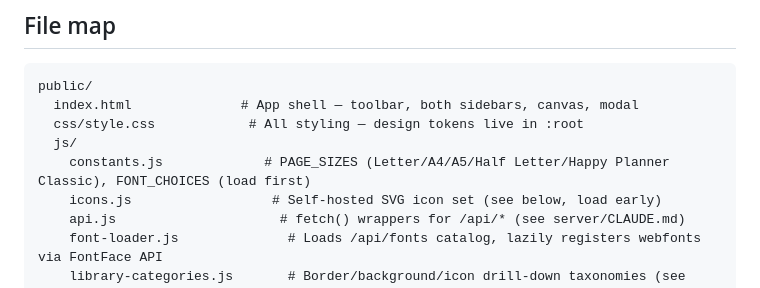
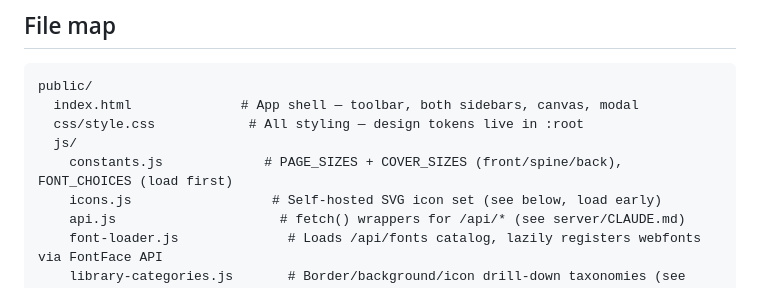
Before and after one commit to RobertGleim/DailyPlanner, a Markdown page: public/CLAUDE.md, the part around the change. GitHub-like rendering.

Commit message:
Add button to create book cover and implement cover page handling
- Add Add Cover button to Pages section in UI
- Implement COVER_SIZES in constants.js with front + spine + back dimensions
- Add page type tracking (page vs cover) in pages-manager.js
- Implement setCoverSize() method for cover canvas management
- Update switchToPage() to handle cover dimensions automatically
- Display Book Cover label in pages panel for cover pages
- Update public/CLAUDE.md to document cover sizing in constants.js

Co-authored-by: Copilot <223556219+Copilot@users.noreply.github.com>

```diff
--- a/public/CLAUDE.md
+++ b/public/CLAUDE.md
@@ -12,7 +12,7 @@ public/
   index.html              # App shell — toolbar, both sidebars, canvas, modal
   css/style.css            # All styling — design tokens live in :root
   js/
-    constants.js             # PAGE_SIZES (Letter/A4/A5/Half Letter/Happy Planner Classic), FONT_CHOICES (load first)
+    constants.js             # PAGE_SIZES + COVER_SIZES (front/spine/back), FONT_CHOICES (load first)
     icons.js                  # Self-hosted SVG icon set (see below, load early)
     api.js                     # fetch() wrappers for /api/* (see server/CLAUDE.md)
     font-loader.js              # Loads /api/fonts catalog, lazily registers webfonts via FontFace API
```
